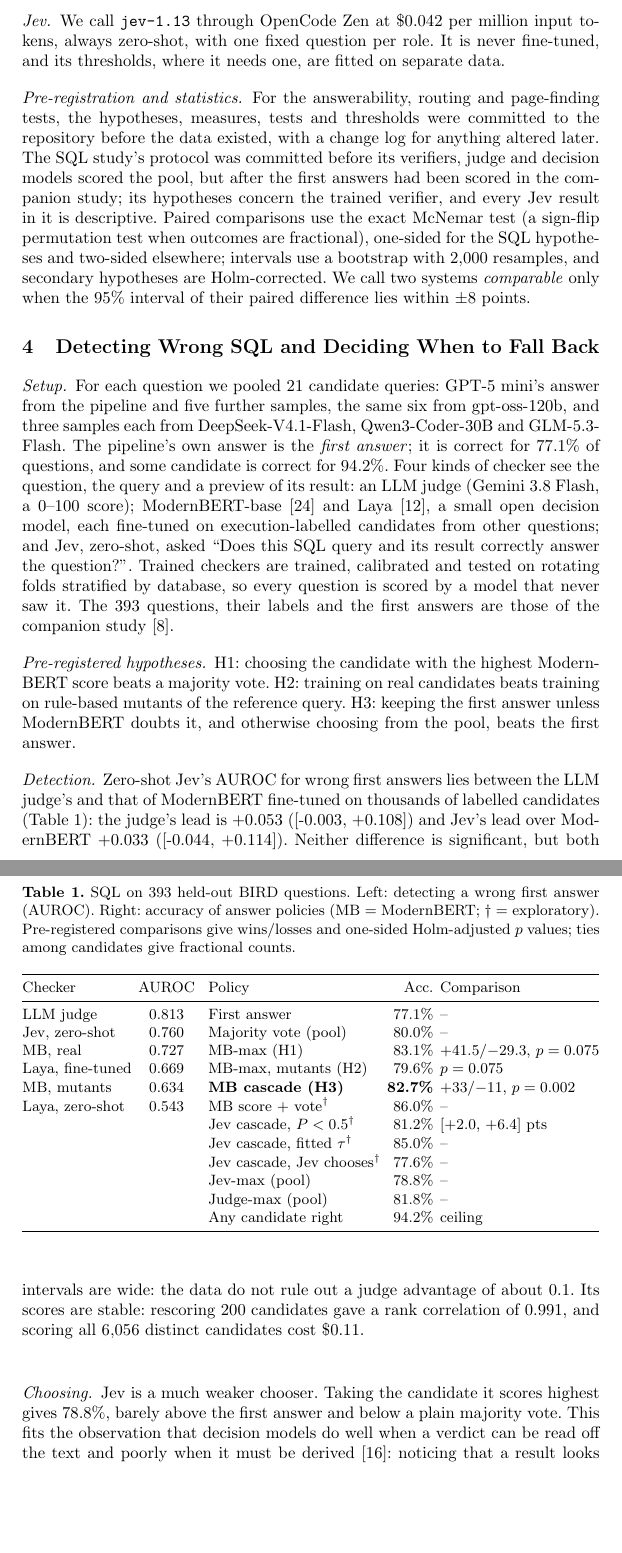
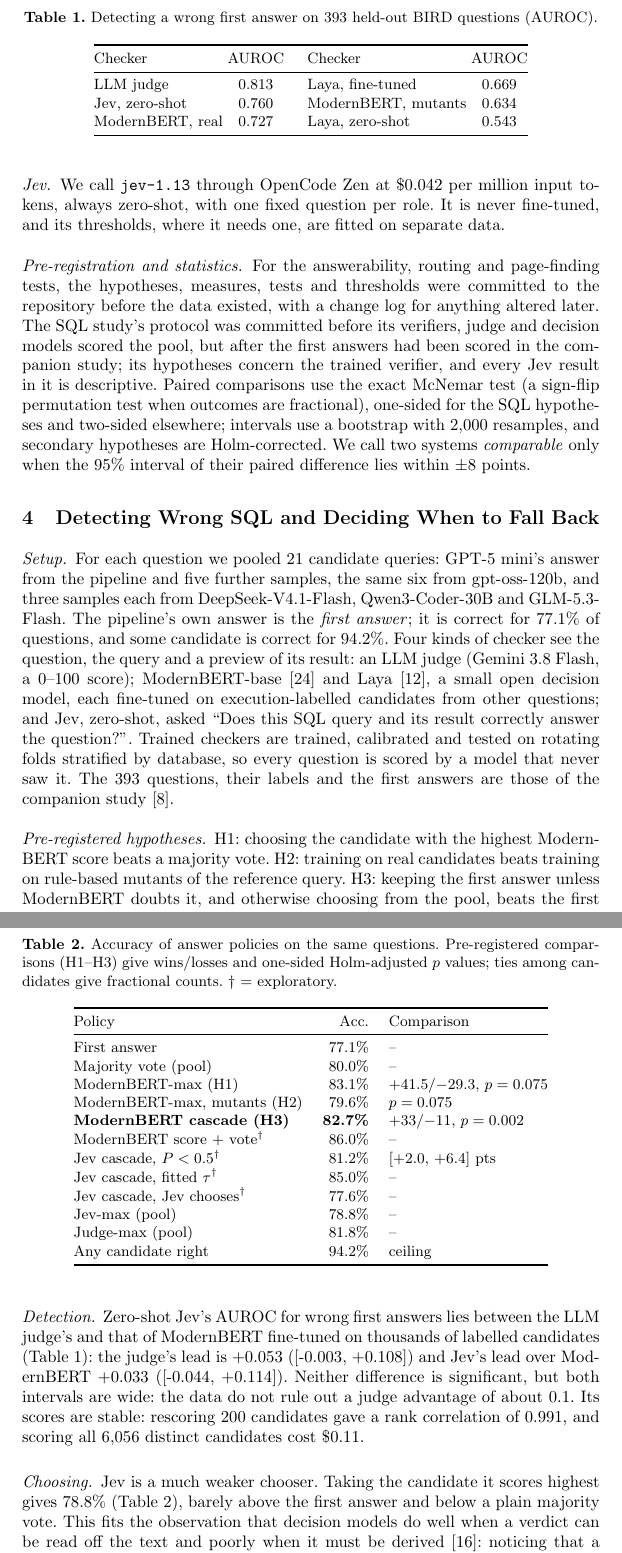
Before and after one commit to Neel-Ronak-Org/StateSync, a LaTeX paper (docs/paperb/latex/main.tex): two parts of pages 4 and 5 of 12, joined at a grey line, cut so that both start at the same text, the shorter picture padded with empty space. Compiled offline with pdfLaTeX.

Commit message:
Paper B: shorter title; the SQL table split into detection (Table 1) and answer policies (Table 2)

```diff
--- a/docs/paperb/latex/main.tex
+++ b/docs/paperb/latex/main.tex
@@ -179,39 +178,53 @@ first answer unless ModernBERT doubts it, and otherwise choosing from the pool,
 
 \begin{table}[t]
 \centering
-\caption{SQL on \N{sN} held-out BIRD questions. Left: detecting a wrong first answer (AUROC). Right: accuracy of
-answer policies (MB = ModernBERT; $\dagger$ = exploratory). Pre-registered comparisons give wins/losses and one-sided
-Holm-adjusted $p$ values; ties among candidates give fractional counts.}
+\caption{Detecting a wrong first answer on \N{sN} held-out BIRD questions (AUROC).}
+\label{tab:sqldet}
+\small
+\begin{tabular}{@{}lc@{\hspace{14pt}}lc@{}}
+\toprule
+Checker & AUROC & Checker & AUROC \\
+\midrule
+LLM judge & \N{sAurocJudge} & Laya, fine-tuned & \N{sAurocLayaFT} \\
+Jev, zero-shot & \N{sAurocJev} & ModernBERT, mutants & \N{sAurocMBmut} \\
+ModernBERT, real & \N{sAurocMB} & Laya, zero-shot & \N{sAurocLayaZS} \\
+\bottomrule
+\end{tabular}
+\end{table}
+
+\begin{table}[t]
+\centering
+\caption{Accuracy of answer policies on the same questions. Pre-registered comparisons (H1--H3) give wins/losses
+and one-sided Holm-adjusted $p$ values; ties among candidates give fractional counts. $\dagger$ = exploratory.}
 \label{tab:sql}
-\footnotesize
-\setlength{\tabcolsep}{2pt}
-\begin{tabular}{@{}lc@{\hspace{8pt}}lrl@{}}
+\small
+\begin{tabular}{@{}l@{\hspace{12pt}}r@{\hspace{12pt}}l@{}}
 \toprule
-Checker & AUROC & Policy & Acc. & Comparison \\
+Policy & Acc. & Comparison \\
 \midrule
-LLM judge & \N{sAurocJudge} & First answer & \N{sFirst} & -- \\
-Jev, zero-shot & \N{sAurocJev} & Majority vote (pool) & \N{sVote} & -- \\
-MB, real & \N{sAurocMB} & MB-max (H1) & \N{sPfive} & +\N{sH1W}/$-$\N{sH1L}, \N{sH1Pt} \\
-Laya, fine-tuned & \N{sAurocLayaFT} & MB-max, mutants (H2) & \N{sPfivem} & \N{sH2Pt} \\
-MB, mutants & \N{sAurocMBmut} & \textbf{MB cascade (H3)} & \textbf{\N{sPsix}} & +\N{sH3W}/$-$\N{sH3L}, \N{sH3Pt} \\
-Laya, zero-shot & \N{sAurocLayaZS} & MB score + vote$^\dagger$ & \N{sPfivev} & -- \\
- & & Jev cascade, $P<0.5$$^\dagger$ & \N{sJthree} & \N{sJthreeCI} pts \\
- & & Jev cascade, fitted $\tau$$^\dagger$ & \N{sJtwo} & -- \\
- & & Jev cascade, Jev chooses$^\dagger$ & \N{sJone} & -- \\
- & & Jev-max (pool) & \N{sJevMax} & -- \\
- & & Judge-max (pool) & \N{sJudgeMax} & -- \\
- & & Any candidate right & \N{sOracle} & ceiling \\
+First answer & \N{sFirst} & -- \\
+Majority vote (pool) & \N{sVote} & -- \\
+ModernBERT-max (H1) & \N{sPfive} & +\N{sH1W}/$-$\N{sH1L}, \N{sH1Pt} \\
+ModernBERT-max, mutants (H2) & \N{sPfivem} & \N{sH2Pt} \\
+\textbf{ModernBERT cascade (H3)} & \textbf{\N{sPsix}} & +\N{sH3W}/$-$\N{sH3L}, \N{sH3Pt} \\
+ModernBERT score + vote$^\dagger$ & \N{sPfivev} & -- \\
+Jev cascade, $P<0.5^\dagger$ & \N{sJthree} & \N{sJthreeCI} pts \\
+Jev cascade, fitted $\tau^\dagger$ & \N{sJtwo} & -- \\
+Jev cascade, Jev chooses$^\dagger$ & \N{sJone} & -- \\
+Jev-max (pool) & \N{sJevMax} & -- \\
+Judge-max (pool) & \N{sJudgeMax} & -- \\
+Any candidate right & \N{sOracle} & ceiling \\
 \bottomrule
 \end{tabular}
 \end{table}
 
 \paragraph{Detection.} Zero-shot Jev's AUROC for wrong first answers lies between the LLM judge's and that of
-ModernBERT fine-tuned on thousands of labelled candidates (Table~\ref{tab:sql}): the judge's lead is \N{sGapJudgeJev}
+ModernBERT fine-tuned on thousands of labelled candidates (Table~\ref{tab:sqldet}): the judge's lead is \N{sGapJudgeJev}
 (\N{sGapJudgeJevCI}) and Jev's lead over ModernBERT \N{sGapJevMB} (\N{sGapJevMBCI}). Neither difference is
 significant, but both intervals are wide: the data do not rule out a judge advantage of about 0.1. Its scores are stable: rescoring 200 candidates gave a rank correlation of
 \N{sJevRetest}, and scoring all 6,056 distinct candidates cost \N{sJevCost}.
 
-\paragraph{Choosing.} Jev is a much weaker chooser. Taking the candidate it scores highest gives \N{sJevMax}, barely
+\paragraph{Choosing.} Jev is a much weaker chooser. Taking the candidate it scores highest gives \N{sJevMax} (Table~\ref{tab:sql}), barely
 above the first answer and below a plain majority vote. This fits the observation that decision models do well
 when a verdict can be read off the text and poorly when it must be derived~\cite{li2026jevjudge}: noticing that a
 result looks implausible is easier than telling which of two plausible queries is right.
```
Also changed, not shown: docs/paperb/PROJECT_GUIDE.md (+2 -3 lines), docs/paperb/latex/main.pdf, docs/paperb/latex/main.tex (3 more changed lines).
